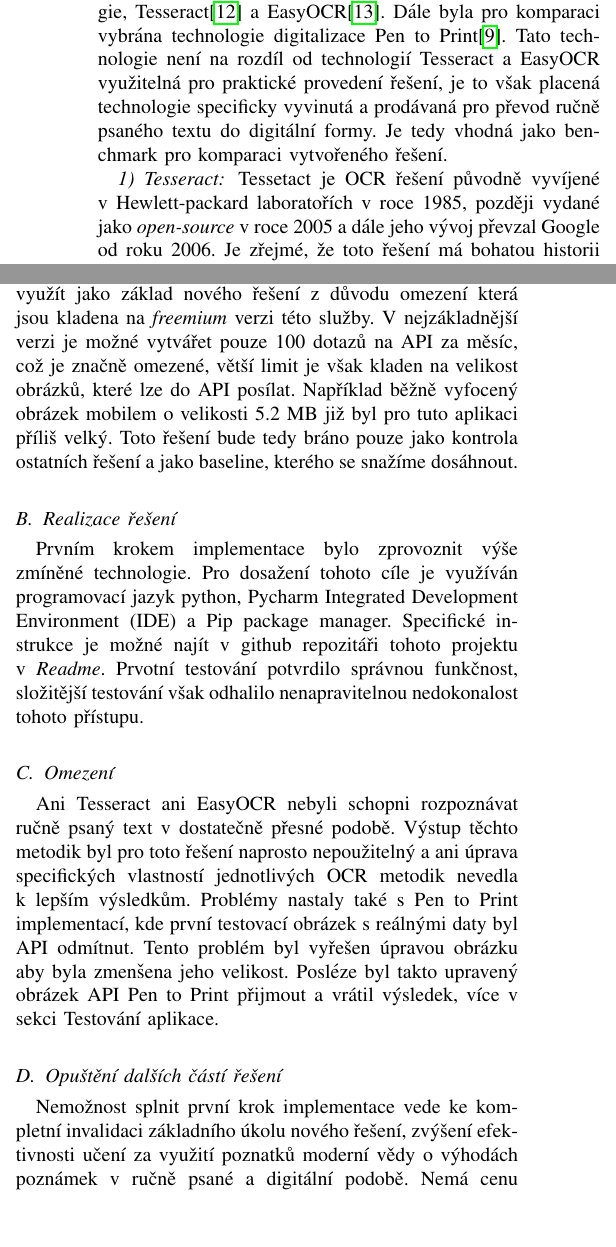
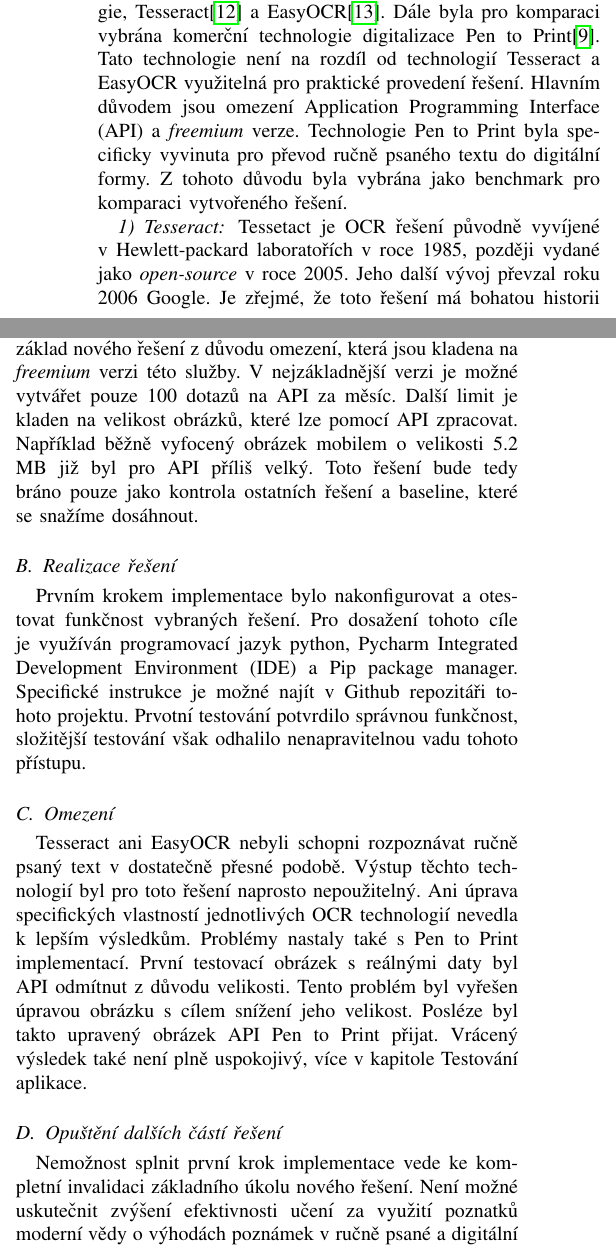
Before and after one commit to bonscji1/Smart_Dictionary, a LaTeX paper (Clanek/text.tex): two parts of the columns of page 3 of 6, joined at a grey line, cut so that both start at the same text, the shorter picture padded with empty space. Compiled offline with pdfLaTeX; a missing font is replaced by an installed copy or a similar font; a LaTeX package or settings file that is missing is left out.

Commit message:
Rewrote implementation, next is testing

```diff
--- a/Clanek/text.tex
+++ b/Clanek/text.tex
@@ -262,10 +262,14 @@ Pro následné studium, například pomocí intervalové techniky, je také nutn
 
 \subsection{Popis Implementace}
 Pro implementaci \ac{OCR} byly vybrány 2 hlavní technologie, Tesseract\cite{tesseract} a EasyOCR\cite{easy_ocr}.
-Dále byla pro komparaci vybrána technologie digitalizace Pen to Print\cite{pen_to_print}.
-Tato technologie není na rozdíl od technologií Tesseract a EasyOCR využitelná pro praktické provedení řešení, je to však placená technologie specificky vyvinutá a prodávaná pro převod ručně psaného textu do digitální formy. Je tedy vhodná jako benchmark pro komparaci vytvořeného řešení.
+Dále byla pro komparaci vybrána komerční technologie digitalizace Pen to Print\cite{pen_to_print}.
+Tato technologie není na rozdíl od technologií Tesseract a EasyOCR využitelná pro praktické provedení řešení.
+Hlavním důvodem jsou omezení \ac{API} a \textit{freemium} verze.
+Technologie Pen to Print byla specificky vyvinuta pro převod ručně psaného textu do digitální formy.
+Z tohoto důvodu byla vybrána jako benchmark pro komparaci vytvořeného řešení.
 
 \subsubsection{Tesseract}
-Tessetact je \ac{OCR} řešení původně vyvíjené v Hewlett-packard laboratořích v roce 1985, později vydané jako \textit{open-source} v roce 2005 a dále jeho vývoj převzal Google od roku 2006.
+Tessetact je \ac{OCR} řešení původně vyvíjené v Hewlett-packard laboratořích v roce 1985, později vydané jako \textit{open-source} v roce 2005.
+Jeho další vývoj převzal roku 2006 Google.
 Je zřejmé, že toto řešení má bohatou historii a je možná nejznámější \ac{OCR} engine.
 V současné době je tento projekt ve verzi 5, v základní verzi podporuje více jak 100 jazyků, je schopný zpracovávat několik typů vstupních obrázků a díky své komunitě na něj existuje mnoho nástaveb pro specifická řešení.
@@ -281,25 +286,31 @@ Pen to Print je komerční řešení postavené zcela na myšlence převodu ruč
-funguje nejen jako online aplikace, ale také jako aplikace v mobilu a také jako \ac{API}, neboli forma vhodná pro tuto práci.
-Bohužel nelze využít jako základ nového řešení z důvodu omezení která jsou kladena na \textit{freemium} verzi této služby.
-V nejzákladnější verzi je možné vytvářet pouze 100 dotazů na \ac{API} za měsíc, což je značně omezené, větší limit je však kladen na velikost obrázků, které lze do \ac{API} posílat.
-Například běžně vyfocený obrázek mobilem o velikosti 5.2 MB již byl pro tuto aplikaci příliš velký.
-Toto řešení bude tedy bráno pouze jako kontrola ostatních řešení a jako baseline, kterého se snažíme dosáhnout.
+Pen to Print je komerční řešení postavené zcela na myšlence převodu ručně psaného textu do digitální podoby.
+Funguje nejen jako online aplikace, ale také jako aplikace v mobilu nebo jako \ac{API}.
+Bohužel nelze využít jako základ nového řešení z důvodu omezení, která jsou kladena na \textit{freemium} verzi této služby.
+V nejzákladnější verzi je možné vytvářet pouze 100 dotazů na \ac{API} za měsíc.
+Další limit je kladen na velikost obrázků, které lze pomocí \ac{API} zpracovat.
+Například běžně vyfocený obrázek mobilem o velikosti 5.2 MB již byl pro \ac{API} příliš velký.
+Toto řešení bude tedy bráno pouze jako kontrola ostatních řešení a baseline, které se snažíme dosáhnout.
 %
 \subsection{Realizace řešení}
-Prvním krokem implementace bylo zprovoznit výše zmíněné technologie.
+Prvním krokem implementace bylo nakonfigurovat a otestovat funkčnost vybraných řešení.
 Pro dosažení tohoto cíle je využíván programovací jazyk python, Pycharm \ac{IDE} a Pip package manager.
-Specifické instrukce je možné najít v github repozitáři tohoto projektu v \textit{Readme}.
-Prvotní testování potvrdilo správnou funkčnost, složitější testování však odhalilo nenapravitelnou nedokonalost tohoto přístupu.
+Specifické instrukce je možné najít v Github repozitáři tohoto projektu.
+Prvotní testování potvrdilo správnou funkčnost, složitější testování však odhalilo nenapravitelnou vadu tohoto přístupu.
 
 \subsection{Omezení}
-Ani Tesseract ani EasyOCR nebyli schopni rozpoznávat ručně psaný text v dostatečně přesné podobě.
-Výstup těchto metodik byl pro toto řešení naprosto nepoužitelný a ani úprava specifických vlastností jednotlivých \ac{OCR} metodik nevedla k lepším výsledkům.
-Problémy nastaly také s Pen to Print implementací, kde první testovací obrázek s reálnými daty byl  \ac{API} odmítnut.
-Tento problém byl vyřešen úpravou obrázku aby byla zmenšena jeho velikost.
-Posléze byl takto upravený obrázek \ac{API} Pen to Print přijmout a vrátil výsledek, více v sekci Testování aplikace.
+Tesseract ani EasyOCR nebyli schopni rozpoznávat ručně psaný text v dostatečně přesné podobě.
+Výstup těchto technologií byl pro toto řešení naprosto nepoužitelný.
+Ani úprava specifických vlastností jednotlivých \ac{OCR} technologií nevedla k lepším výsledkům.
+Problémy nastaly také s Pen to Print implementací.
+První testovací obrázek s reálnými daty byl \ac{API} odmítnut z důvodu velikosti.
+Tento problém byl vyřešen úpravou obrázku s cílem snížení jeho velikost.
+Posléze byl takto upravený obrázek \ac{API} Pen to Print přijat.
+Vrácený výsledek také není plně uspokojivý, více v kapitole Testování aplikace.
 
 \subsection{Opuštění dalších částí řešení}
-Nemožnost splnit první krok implementace vede ke kompletní invalidaci základního úkolu nového řešení, zvýšení efektivnosti učení za využití poznatků moderní vědy o výhodách poznámek v ručně psané a digitální podobě.
-Nemá cenu pokračovat v tvorbě dalších kroků dokud nebude vyřešen tento klíčový problém.
+Nemožnost splnit první krok implementace vede ke kompletní invalidaci základního úkolu nového řešení.
+Není možné uskutečnit zvýšení efektivnosti učení za využití poznatků moderní vědy o výhodách poznámek v ručně psané a digitální podobě bez funčního převodu psaného textu do digitální podoby.
+Není možné pokračovat v tvorbě dalších kroků dokud nebude vyřešen tento klíčový problém.
 Z tohoto důvodu se  sekce Testování aplikace bude věnovat testování limitů již dříve zmíněných řešení a jejich porovnáním.
 Závěry z tohoto testování mohou sloužit k upřesnění, jak vzdálená jsou jednotlivá řešení od úspěšné digitalizace ručně psaného textu.
 Tato vzdálenost je totiž také vzdálenost od možnosti vytvoření zde stanoveného nového řešení.
```
Also changed, not shown: Clanek/text.tex (11 more changed lines).
